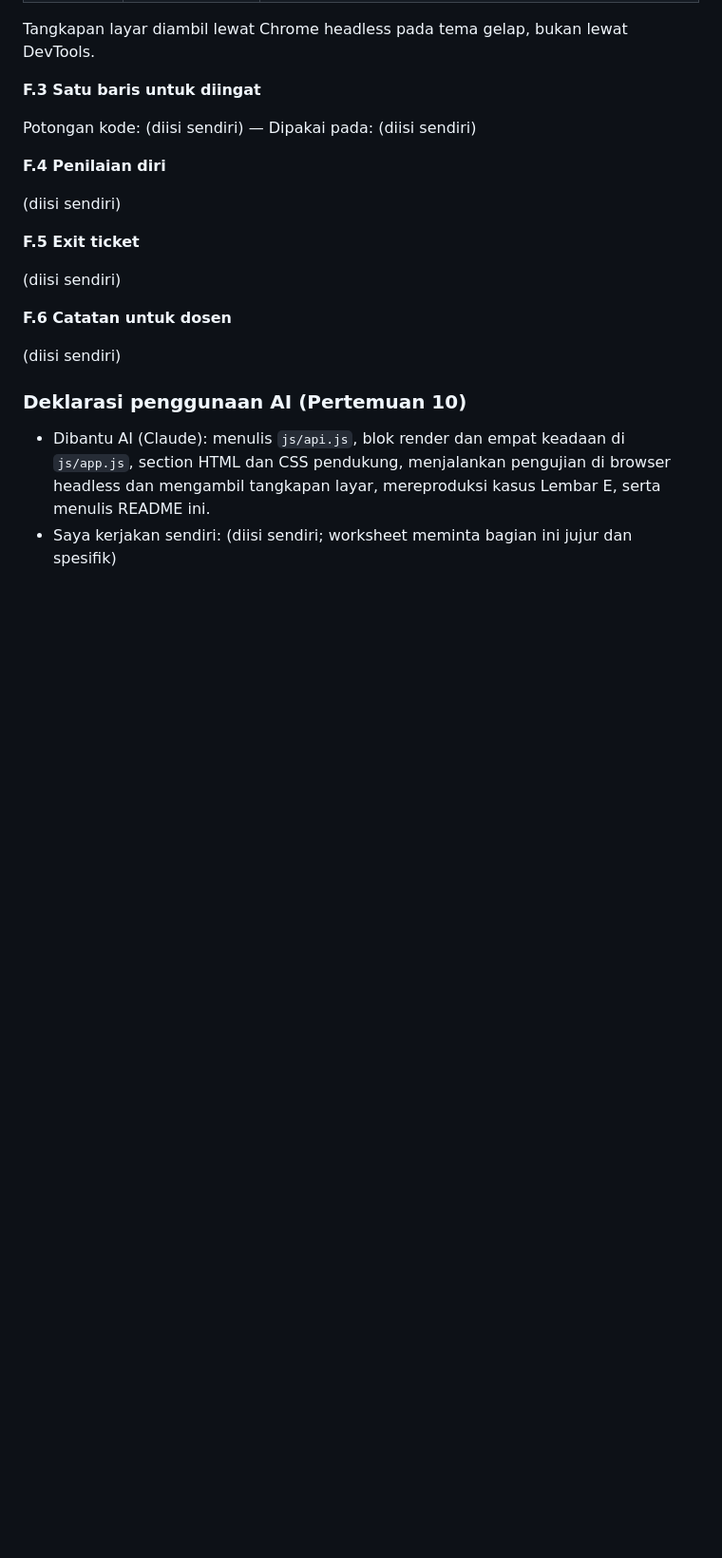
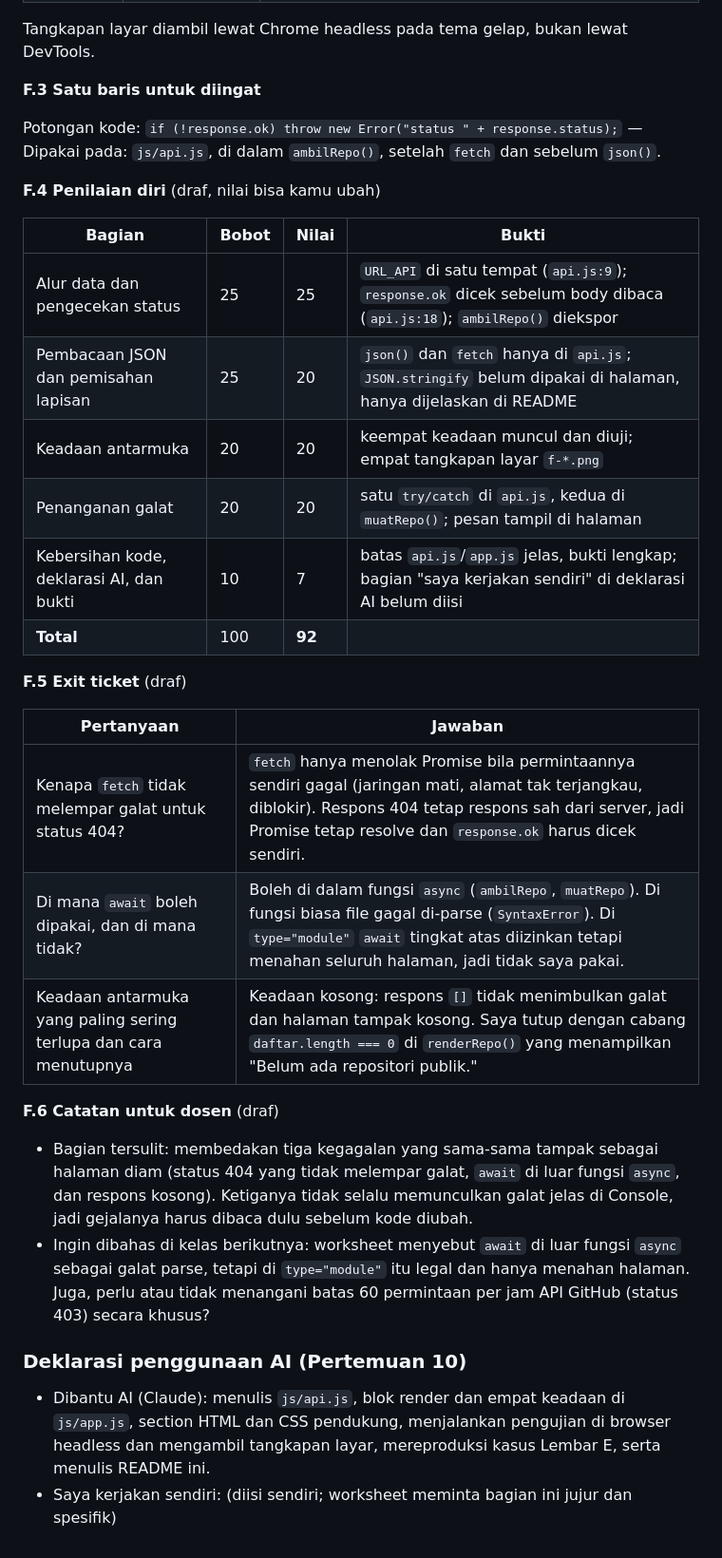
Before and after one commit to Zenn-Web/pabw-zenifencaesarofagusti, a Markdown page: worksheet-p10/README.md, the part around the change. Shown at 95% size. GitHub-like rendering; blank space fills up the shorter version.

Commit message:
P10 Lembar F: isi F.3-F.6 di README

```diff
--- a/worksheet-p10/README.md
+++ b/worksheet-p10/README.md
@@ -135,19 +135,30 @@ Tangkapan layar diambil lewat Chrome headless pada tema gelap, bukan lewat DevTo
 
 **F.3 Satu baris untuk diingat**
 
-Potongan kode: (diisi sendiri) — Dipakai pada: (diisi sendiri)
+Potongan kode: `if (!response.ok) throw new Error("status " + response.status);` — Dipakai pada: `js/api.js`, di dalam `ambilRepo()`, setelah `fetch` dan sebelum `json()`.
 
-**F.4 Penilaian diri**
+**F.4 Penilaian diri** (draf, nilai bisa kamu ubah)
 
-(diisi sendiri)
+| Bagian | Bobot | Nilai | Bukti |
+|---|---|---|---|
+| Alur data dan pengecekan status | 25 | 25 | `URL_API` di satu tempat (`api.js:9`); `response.ok` dicek sebelum body dibaca (`api.js:18`); `ambilRepo()` diekspor |
+| Pembacaan JSON dan pemisahan lapisan | 25 | 20 | `json()` dan `fetch` hanya di `api.js`; `JSON.stringify` belum dipakai di halaman, hanya dijelaskan di README |
+| Keadaan antarmuka | 20 | 20 | keempat keadaan muncul dan diuji; empat tangkapan layar `f-*.png` |
+| Penanganan galat | 20 | 20 | satu `try/catch` di `api.js`, kedua di `muatRepo()`; pesan tampil di halaman |
+| Kebersihan kode, deklarasi AI, dan bukti | 10 | 7 | batas `api.js`/`app.js` jelas, bukti lengkap; bagian "saya kerjakan sendiri" di deklarasi AI belum diisi |
+| **Total** | 100 | **92** | |
 
-**F.5 Exit ticket**
+**F.5 Exit ticket** (draf)
 
-(diisi sendiri)
+| Pertanyaan | Jawaban |
+|---|---|
+| Kenapa `fetch` tidak melempar galat untuk status 404? | `fetch` hanya menolak Promise bila permintaannya sendiri gagal (jaringan mati, alamat tak terjangkau, diblokir). Respons 404 tetap respons sah dari server, jadi Promise tetap resolve dan `response.ok` harus dicek sendiri. |
+| Di mana `await` boleh dipakai, dan di mana tidak? | Boleh di dalam fungsi `async` (`ambilRepo`, `muatRepo`). Di fungsi biasa file gagal di-parse (`SyntaxError`). Di `type="module"` `await` tingkat atas diizinkan tetapi menahan seluruh halaman, jadi tidak saya pakai. |
+| Keadaan antarmuka yang paling sering terlupa dan cara menutupnya | Keadaan kosong: respons `[]` tidak menimbulkan galat dan halaman tampak kosong. Saya tutup dengan cabang `daftar.length === 0` di `renderRepo()` yang menampilkan "Belum ada repositori publik." |
 
-**F.6 Catatan untuk dosen**
-
-(diisi sendiri)
+**F.6 Catatan untuk dosen** (draf)
+- Bagian tersulit: membedakan tiga kegagalan yang sama-sama tampak sebagai halaman diam (status 404 yang tidak melempar galat, `await` di luar fungsi `async`, dan respons kosong). Ketiganya tidak selalu memunculkan galat jelas di Console, jadi gejalanya harus dibaca dulu sebelum kode diubah.
+- Ingin dibahas di kelas berikutnya: worksheet menyebut `await` di luar fungsi `async` sebagai galat parse, tetapi di `type="module"` itu legal dan hanya menahan halaman. Juga, perlu atau tidak menangani batas 60 permintaan per jam API GitHub (status 403) secara khusus?
 
 ### Deklarasi penggunaan AI (Pertemuan 10)
 - Dibantu AI (Claude): menulis `js/api.js`, blok render dan empat keadaan di `js/app.js`, section HTML dan CSS pendukung, menjalankan pengujian di browser headless dan mengambil tangkapan layar, mereproduksi kasus Lembar E, serta menulis README ini.
```
